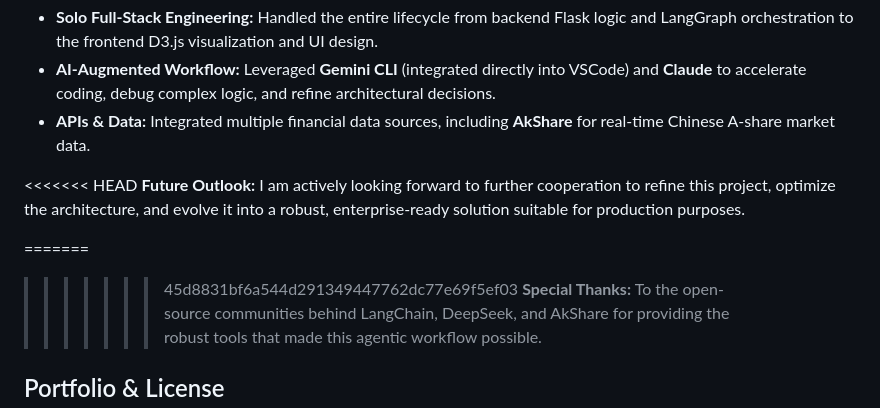
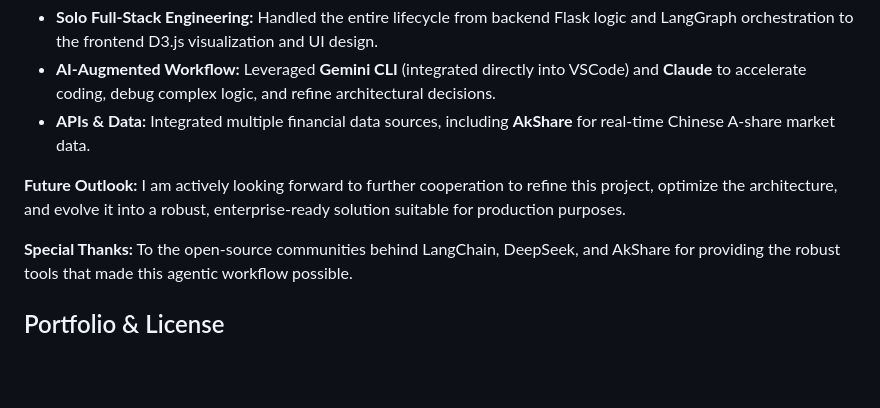
Before and after one commit to DasbootU9607/U2INVEST-Your-Stocks-You-To-Invest, a Markdown page: README.md, the part around the change. GitHub-like rendering; blank space fills up the shorter version.

Commit message:
Fix merge conflict in README.md
Removed merge conflict markers and cleaned up the README content.

```diff
--- a/README.md
+++ b/README.md
@@ -124,12 +124,10 @@ This platform was **independently developed over the course of one month** as a
 *   **AI-Augmented Workflow:** Leveraged **Gemini CLI** (integrated directly into VSCode) and **Claude** to accelerate coding, debug complex logic, and refine architectural decisions.
 *   **APIs & Data:** Integrated multiple financial data sources, including **AkShare** for real-time Chinese A-share market data.
 
-<<<<<<< HEAD
+
 **Future Outlook:**
 I am actively looking forward to further cooperation to refine this project, optimize the architecture, and evolve it into a robust, enterprise-ready solution suitable for production purposes.
 
-=======
->>>>>>> 45d8831bf6a544d291349447762dc77e69f5ef03
 **Special Thanks:**
 To the open-source communities behind LangChain, DeepSeek, and AkShare for providing the robust tools that made this agentic workflow possible.
 
```
